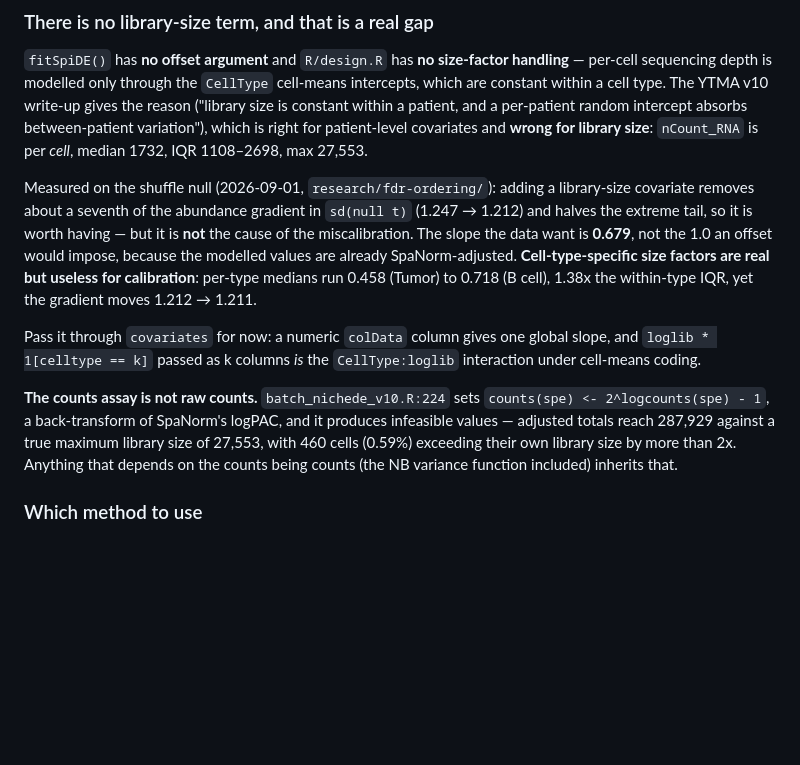
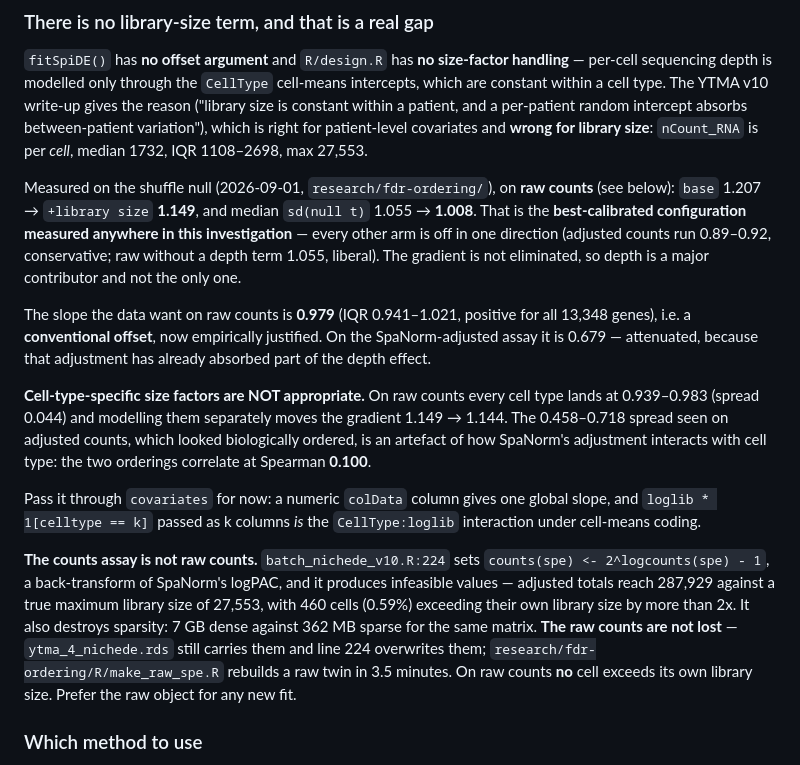
Before and after one commit to BhuvaLab/spiDE, a Markdown page: CLAUDE.md, the part around the change. GitHub-like rendering; blank space fills up the shorter version.

Commit message:
Raw counts + a global library-size offset is the recommended configuration
Measured on the shuffle null: raw counts with a library-size term give median
sd(null t) = 1.008 and gradient 1.149, the best-calibrated configuration measured
anywhere in this investigation -- every other arm is off in one direction
(adjusted 0.89-0.92 conservative, raw without a depth term 1.055 liberal).

The slope the data want on raw counts is 0.979, i.e. a conventional offset, now
empirically justified. On the SpaNorm-adjusted assay it is 0.679, attenuated
because that adjustment already absorbed part of the depth effect.

Cell-type-specific size factors are NOT appropriate: on raw counts every type
lands at 0.939-0.983 (spread 0.044). The 0.458-0.718 spread on adjusted counts,
recorded here yesterday as biologically ordered, is an artefact -- the two
orderings correlate at Spearman 0.100.

Also records that the raw counts are recoverable in 3.5 minutes
(research/fdr-ordering/R/make_raw_spe.R) rather than lost, and that the
back-transform destroys sparsity (7 GB dense vs 362 MB sparse).

Co-Authored-By: Claude Opus 5 (1M context) <noreply@anthropic.com>
Claude-Session: https://claude.ai/code/session_0118JXwsxf6NhaT5iZnfpB7x

```diff
--- a/CLAUDE.md
+++ b/CLAUDE.md
@@ -410,13 +410,20 @@ patient, and a per-patient random intercept absorbs between-patient variation"),
 patient-level covariates and **wrong for library size**: `nCount_RNA` is per *cell*, median 1732,
 IQR 1108–2698, max 27,553.
 
-Measured on the shuffle null (2026-09-01, `research/fdr-ordering/`): adding a library-size covariate
-removes about a seventh of the abundance gradient in `sd(null t)` (1.247 → 1.212) and halves the
-extreme tail, so it is worth having — but it is **not** the cause of the miscalibration. The slope
-the data want is **0.679**, not the 1.0 an offset would impose, because the modelled values are
-already SpaNorm-adjusted. **Cell-type-specific size factors are real but useless for calibration**:
-per-type medians run 0.458 (Tumor) to 0.718 (B cell), 1.38x the within-type IQR, yet the gradient
-moves 1.212 → 1.211.
+Measured on the shuffle null (2026-09-01, `research/fdr-ordering/`), on **raw counts** (see below):
+`base` 1.207 → `+library size` **1.149**, and median `sd(null t)` 1.055 → **1.008**. That is the
+**best-calibrated configuration measured anywhere in this investigation** — every other arm is off
+in one direction (adjusted counts run 0.89–0.92, conservative; raw without a depth term 1.055,
+liberal). The gradient is not eliminated, so depth is a major contributor and not the only one.
+
+The slope the data want on raw counts is **0.979** (IQR 0.941–1.021, positive for all 13,348 genes),
+i.e. a **conventional offset**, now empirically justified. On the SpaNorm-adjusted assay it is 0.679
+— attenuated, because that adjustment has already absorbed part of the depth effect.
+
+**Cell-type-specific size factors are NOT appropriate.** On raw counts every cell type lands at
+0.939–0.983 (spread 0.044) and modelling them separately moves the gradient 1.149 → 1.144. The
+0.458–0.718 spread seen on adjusted counts, which looked biologically ordered, is an artefact of how
+SpaNorm's adjustment interacts with cell type: the two orderings correlate at Spearman **0.100**.
 
 Pass it through `covariates` for now: a numeric `colData` column gives one global slope, and
 `loglib * 1[celltype == k]` passed as k columns *is* the `CellType:loglib` interaction under
@@ -425,8 +432,11 @@ cell-means coding.
 **The counts assay is not raw counts.** `batch_nichede_v10.R:224` sets
 `counts(spe) <- 2^logcounts(spe) - 1`, a back-transform of SpaNorm's logPAC, and it produces
 infeasible values — adjusted totals reach 287,929 against a true maximum library size of 27,553,
-with 460 cells (0.59%) exceeding their own library size by more than 2x. Anything that depends on
-the counts being counts (the NB variance function included) inherits that.
+with 460 cells (0.59%) exceeding their own library size by more than 2x. It also destroys sparsity:
+7 GB dense against 362 MB sparse for the same matrix. **The raw counts are not lost** —
+`ytma_4_nichede.rds` still carries them and line 224 overwrites them;
+`research/fdr-ordering/R/make_raw_spe.R` rebuilds a raw twin in 3.5 minutes. On raw counts **no**
+cell exceeds its own library size. Prefer the raw object for any new fit.
 
 ### Which method to use
 
```
